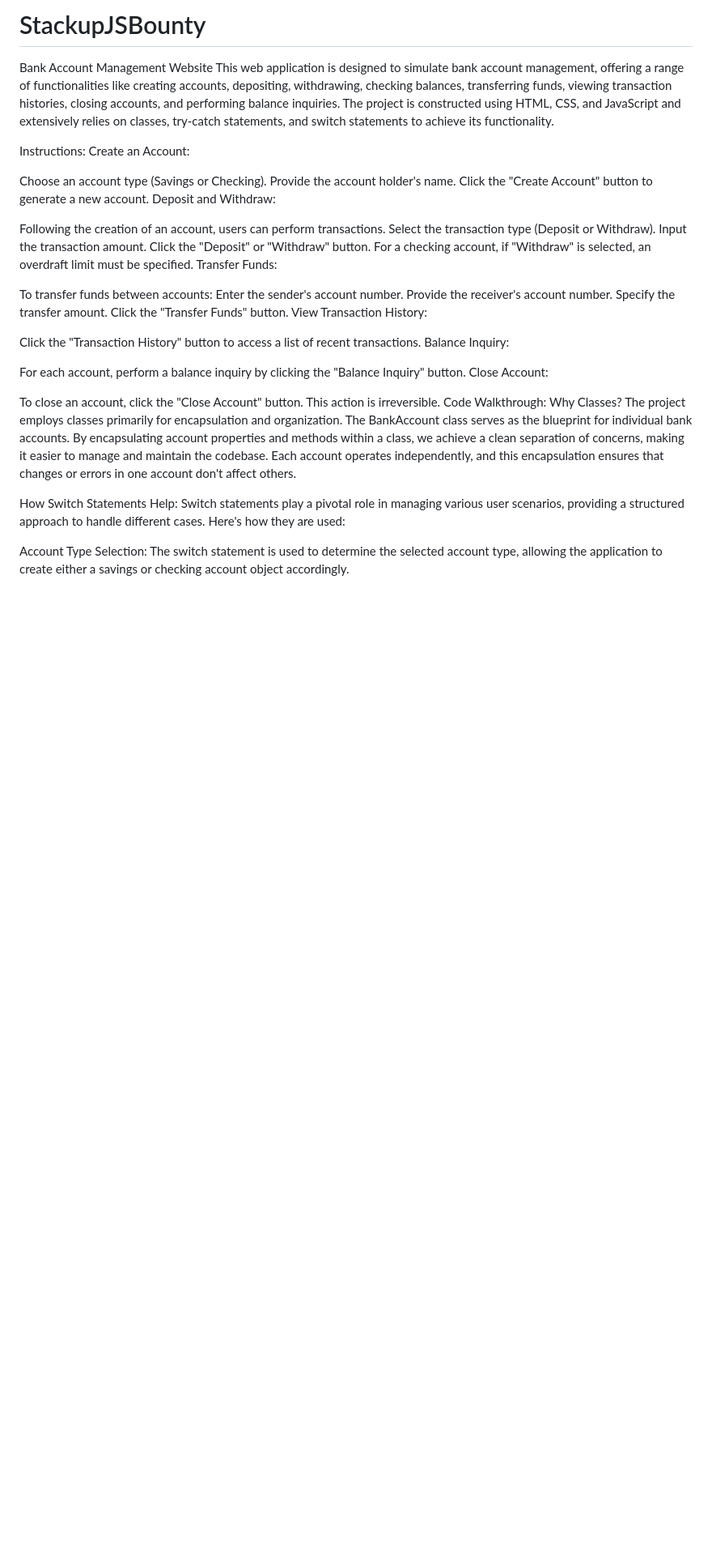
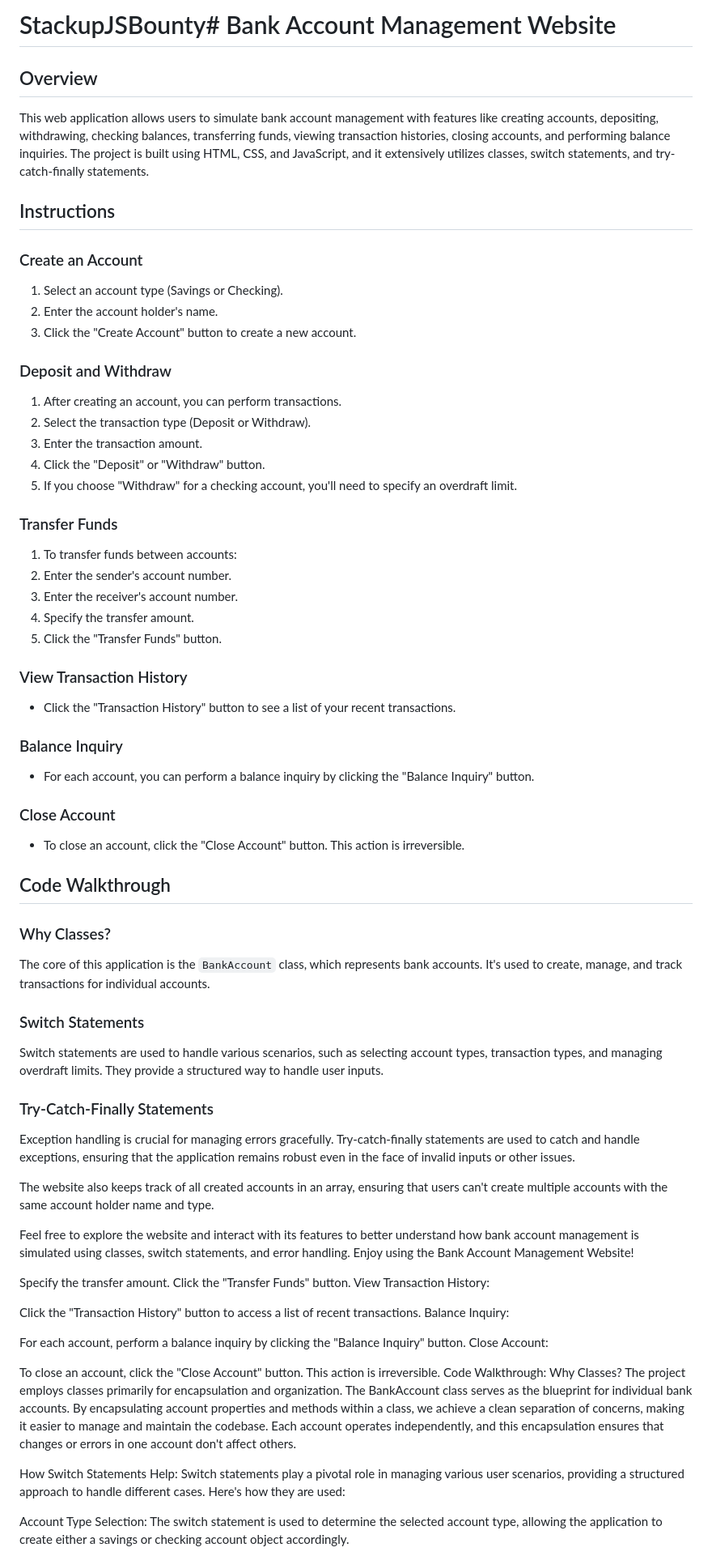
Before and after one commit to Paska261/StackupJSBounty, a Markdown page: README.md, the part around the change. Shown: that part at 81% size. Drawn GitHub-style; blank space fills up the shorter version.

```diff
--- a/README.md
+++ b/README.md
@@ -1,25 +1,63 @@
-# StackupJSBounty
-Bank Account Management Website
-This web application is designed to simulate bank account management, offering a range of functionalities like creating accounts, depositing, withdrawing, checking balances, transferring funds, viewing transaction histories, closing accounts, and performing balance inquiries. The project is constructed using HTML, CSS, and JavaScript and extensively relies on classes, try-catch statements, and switch statements to achieve its functionality.
+# StackupJSBounty# Bank Account Management Website
 
-Instructions:
-Create an Account:
+## Overview
 
-Choose an account type (Savings or Checking).
-Provide the account holder's name.
-Click the "Create Account" button to generate a new account.
-Deposit and Withdraw:
+This web application allows users to simulate bank account management with features like creating accounts, depositing, withdrawing, checking balances, transferring funds, viewing transaction histories, closing accounts, and performing balance inquiries. The project is built using HTML, CSS, and JavaScript, and it extensively utilizes classes, switch statements, and try-catch-finally statements.
 
-Following the creation of an account, users can perform transactions.
-Select the transaction type (Deposit or Withdraw).
-Input the transaction amount.
-Click the "Deposit" or "Withdraw" button.
-For a checking account, if "Withdraw" is selected, an overdraft limit must be specified.
-Transfer Funds:
+## Instructions
 
-To transfer funds between accounts:
-Enter the sender's account number.
-Provide the receiver's account number.
+### Create an Account
+
+1. Select an account type (Savings or Checking).
+2. Enter the account holder's name.
+3. Click the "Create Account" button to create a new account.
+
+### Deposit and Withdraw
+
+1. After creating an account, you can perform transactions.
+2. Select the transaction type (Deposit or Withdraw).
+3. Enter the transaction amount.
+4. Click the "Deposit" or "Withdraw" button.
+5. If you choose "Withdraw" for a checking account, you'll need to specify an overdraft limit.
+
+### Transfer Funds
+
+1. To transfer funds between accounts:
+2. Enter the sender's account number.
+3. Enter the receiver's account number.
+4. Specify the transfer amount.
+5. Click the "Transfer Funds" button.
+
+### View Transaction History
+
+- Click the "Transaction History" button to see a list of your recent transactions.
+
+### Balance Inquiry
+
+- For each account, you can perform a balance inquiry by clicking the "Balance Inquiry" button.
+
+### Close Account
+
+- To close an account, click the "Close Account" button. This action is irreversible.
+
+## Code Walkthrough
+
+### Why Classes?
+
+The core of this application is the `BankAccount` class, which represents bank accounts. It's used to create, manage, and track transactions for individual accounts.
+
+### Switch Statements
+
+Switch statements are used to handle various scenarios, such as selecting account types, transaction types, and managing overdraft limits. They provide a structured way to handle user inputs.
+
+### Try-Catch-Finally Statements
+
+Exception handling is crucial for managing errors gracefully. Try-catch-finally statements are used to catch and handle exceptions, ensuring that the application remains robust even in the face of invalid inputs or other issues.
+
+The website also keeps track of all created accounts in an array, ensuring that users can't create multiple accounts with the same account holder name and type.
+
+Feel free to explore the website and interact with its features to better understand how bank account management is simulated using classes, switch statements, and error handling. Enjoy using the Bank Account Management Website!
+
 Specify the transfer amount.
 Click the "Transfer Funds" button.
 View Transaction History:
```
